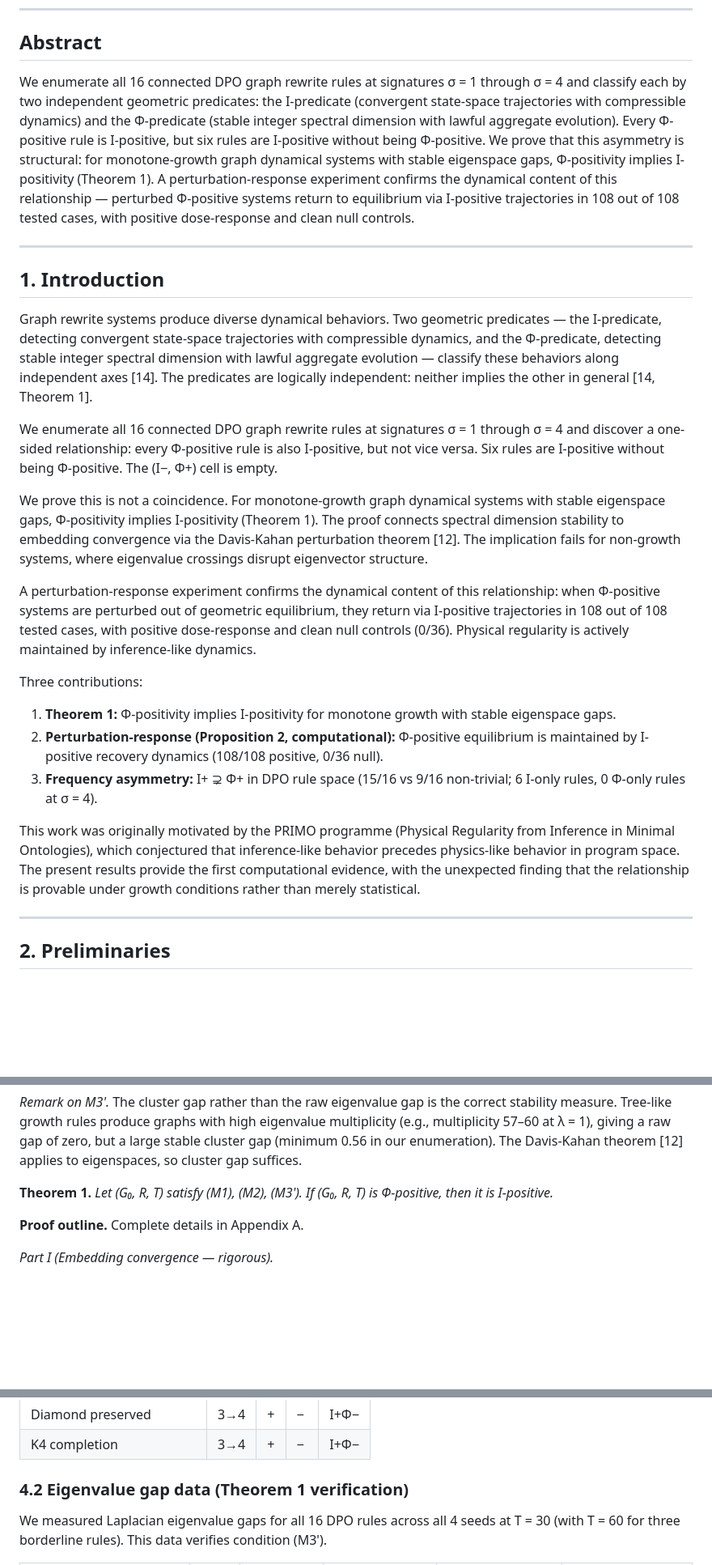
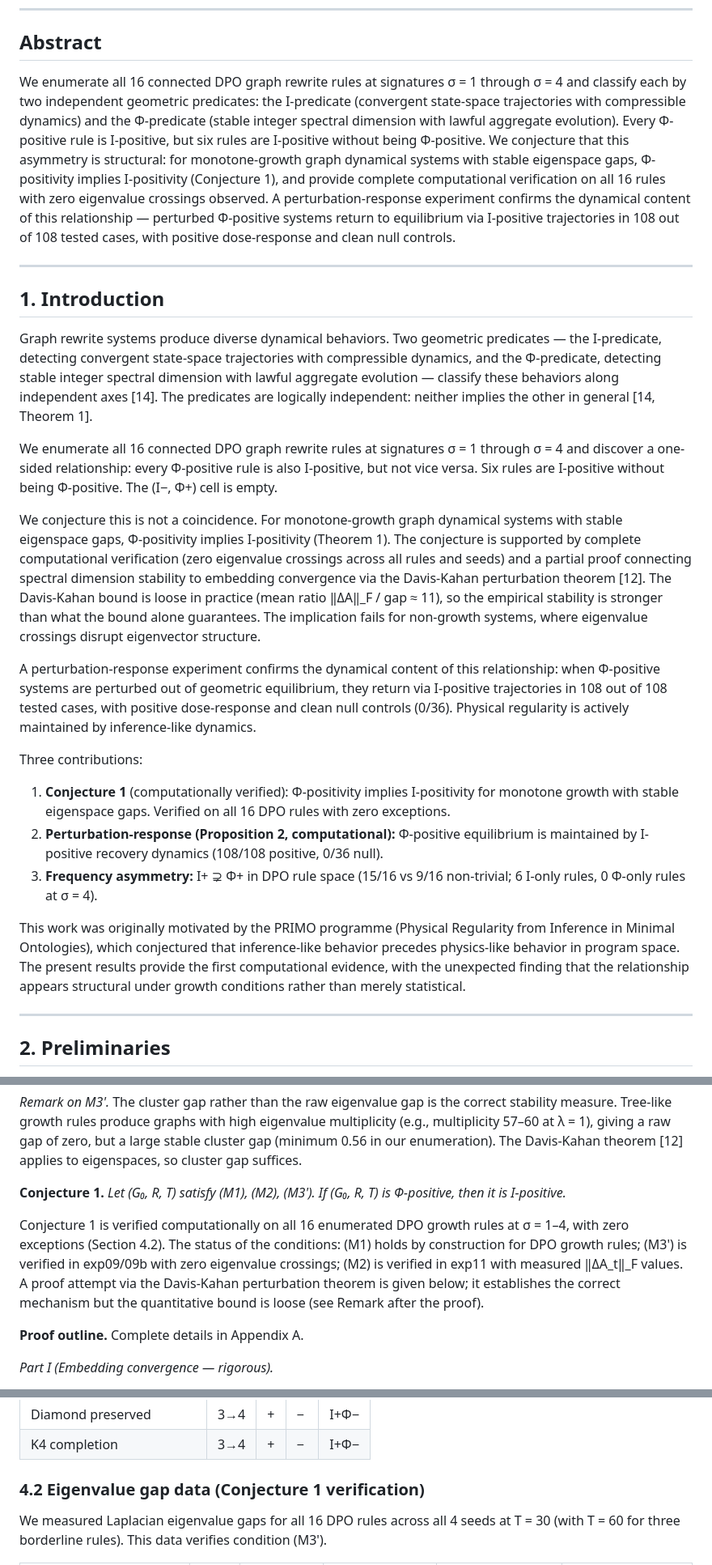
Before and after one commit to KarolFilipKowalczyk/PRIMO, a Markdown page: papers/primo_conjecture.md, 3 parts joined by grey strips. Shown at 81% size. Rendered like a GitHub page; blank space fills up the shorter version.

```diff
--- a/papers/primo_conjecture.md
+++ b/papers/primo_conjecture.md
@@ -8,7 +8,7 @@
 
 ## Abstract
 
-We enumerate all 16 connected DPO graph rewrite rules at signatures σ = 1 through σ = 4 and classify each by two independent geometric predicates: the I-predicate (convergent state-space trajectories with compressible dynamics) and the Φ-predicate (stable integer spectral dimension with lawful aggregate evolution). Every Φ-positive rule is I-positive, but six rules are I-positive without being Φ-positive. We prove that this asymmetry is structural: for monotone-growth graph dynamical systems with stable eigenspace gaps, Φ-positivity implies I-positivity (Theorem 1). A perturbation-response experiment confirms the dynamical content of this relationship — perturbed Φ-positive systems return to equilibrium via I-positive trajectories in 108 out of 108 tested cases, with positive dose-response and clean null controls.
+We enumerate all 16 connected DPO graph rewrite rules at signatures σ = 1 through σ = 4 and classify each by two independent geometric predicates: the I-predicate (convergent state-space trajectories with compressible dynamics) and the Φ-predicate (stable integer spectral dimension with lawful aggregate evolution). Every Φ-positive rule is I-positive, but six rules are I-positive without being Φ-positive. We conjecture that this asymmetry is structural: for monotone-growth graph dynamical systems with stable eigenspace gaps, Φ-positivity implies I-positivity (Conjecture 1), and provide complete computational verification on all 16 rules with zero eigenvalue crossings observed. A perturbation-response experiment confirms the dynamical content of this relationship — perturbed Φ-positive systems return to equilibrium via I-positive trajectories in 108 out of 108 tested cases, with positive dose-response and clean null controls.
 
 ---
 
@@ -18,17 +18,17 @@ Graph rewrite systems produce diverse dynamical behaviors. Two geometric predica
 
 We enumerate all 16 connected DPO graph rewrite rules at signatures σ = 1 through σ = 4 and discover a one-sided relationship: every Φ-positive rule is also I-positive, but not vice versa. Six rules are I-positive without being Φ-positive. The (I−, Φ+) cell is empty.
 
-We prove this is not a coincidence. For monotone-growth graph dynamical systems with stable eigenspace gaps, Φ-positivity implies I-positivity (Theorem 1). The proof connects spectral dimension stability to embedding convergence via the Davis-Kahan perturbation theorem [12]. The implication fails for non-growth systems, where eigenvalue crossings disrupt eigenvector structure.
+We conjecture this is not a coincidence. For monotone-growth graph dynamical systems with stable eigenspace gaps, Φ-positivity implies I-positivity (Theorem 1). The conjecture is supported by complete computational verification (zero eigenvalue crossings across all rules and seeds) and a partial proof connecting spectral dimension stability to embedding convergence via the Davis-Kahan perturbation theorem [12]. The Davis-Kahan bound is loose in practice (mean ratio ‖ΔA‖_F / gap ≈ 11), so the empirical stability is stronger than what the bound alone guarantees. The implication fails for non-growth systems, where eigenvalue crossings disrupt eigenvector structure.
 
 A perturbation-response experiment confirms the dynamical content of this relationship: when Φ-positive systems are perturbed out of geometric equilibrium, they return via I-positive trajectories in 108 out of 108 tested cases, with positive dose-response and clean null controls (0/36). Physical regularity is actively maintained by inference-like dynamics.
 
 Three contributions:
 
-1. **Theorem 1:** Φ-positivity implies I-positivity for monotone growth with stable eigenspace gaps.
+1. **Conjecture 1** (computationally verified): Φ-positivity implies I-positivity for monotone growth with stable eigenspace gaps. Verified on all 16 DPO rules with zero exceptions.
 2. **Perturbation-response (Proposition 2, computational):** Φ-positive equilibrium is maintained by I-positive recovery dynamics (108/108 positive, 0/36 null).
 3. **Frequency asymmetry:** I+ ⊋ Φ+ in DPO rule space (15/16 vs 9/16 non-trivial; 6 I-only rules, 0 Φ-only rules at σ = 4).
 
-This work was originally motivated by the PRIMO programme (Physical Regularity from Inference in Minimal Ontologies), which conjectured that inference-like behavior precedes physics-like behavior in program space. The present results provide the first computational evidence, with the unexpected finding that the relationship is provable under growth conditions rather than merely statistical.
+This work was originally motivated by the PRIMO programme (Physical Regularity from Inference in Minimal Ontologies), which conjectured that inference-like behavior precedes physics-like behavior in program space. The present results provide the first computational evidence, with the unexpected finding that the relationship appears structural under growth conditions rather than merely statistical.
 
 ---
 
@@ -108,7 +108,9 @@ Each matched subgraph contributes at most r edge additions/deletions, each a ran
 
 *Remark on M3'.* The cluster gap rather than the raw eigenvalue gap is the correct stability measure. Tree-like growth rules produce graphs with high eigenvalue multiplicity (e.g., multiplicity 57–60 at λ = 1), giving a raw gap of zero, but a large stable cluster gap (minimum 0.56 in our enumeration). The Davis-Kahan theorem [12] applies to eigenspaces, so cluster gap suffices.
 
-**Theorem 1.** *Let (G₀, R, T) satisfy (M1), (M2), (M3'). If (G₀, R, T) is Φ-positive, then it is I-positive.*
+**Conjecture 1.** *Let (G₀, R, T) satisfy (M1), (M2), (M3'). If (G₀, R, T) is Φ-positive, then it is I-positive.*
+
+Conjecture 1 is verified computationally on all 16 enumerated DPO growth rules at σ = 1–4, with zero exceptions (Section 4.2). The status of the conditions: (M1) holds by construction for DPO growth rules; (M3') is verified in exp09/09b with zero eigenvalue crossings; (M2) is verified in exp11 with measured ‖ΔA_t‖_F values. A proof attempt via the Davis-Kahan perturbation theorem is given below; it establishes the correct mechanism but the quantitative bound is loose (see Remark after the proof).
 
 **Proof outline.** Complete details in Appendix A.
 
@@ -209,7 +213,7 @@ We enumerate all connected DPO graph rewrite rules at signatures σ = 1 through
 | Diamond preserved | 3→4 | + | − | I+Φ− |
 | K4 completion | 3→4 | + | − | I+Φ− |
 
-### 4.2 Eigenvalue gap data (Theorem 1 verification)
+### 4.2 Eigenvalue gap data (Conjecture 1 verification)
 
 We measured Laplacian eigenvalue gaps for all 16 DPO rules across all 4 seeds at T = 30 (with T = 60 for three borderline rules). This data verifies condition (M3').
 
```
Also changed, not shown: other parts of papers/primo_conjecture.md (+18 -15 lines).
